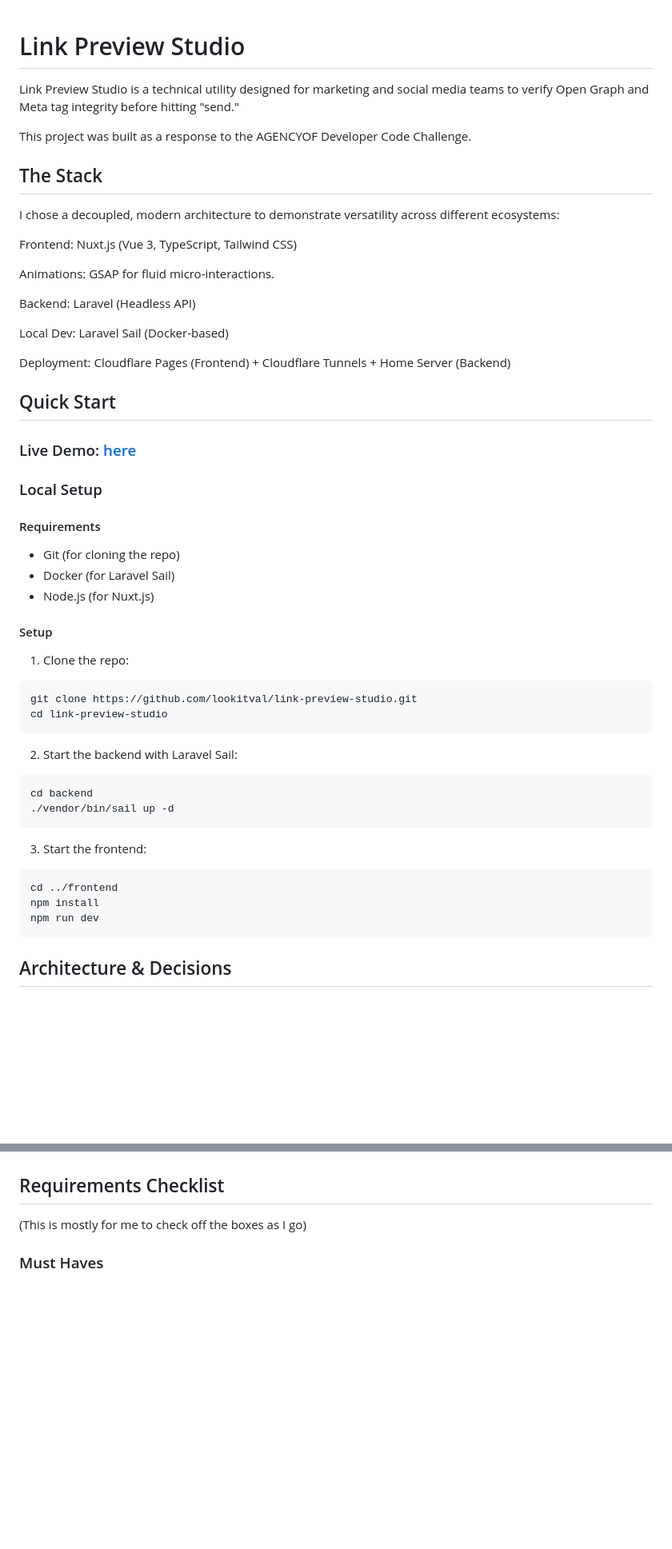
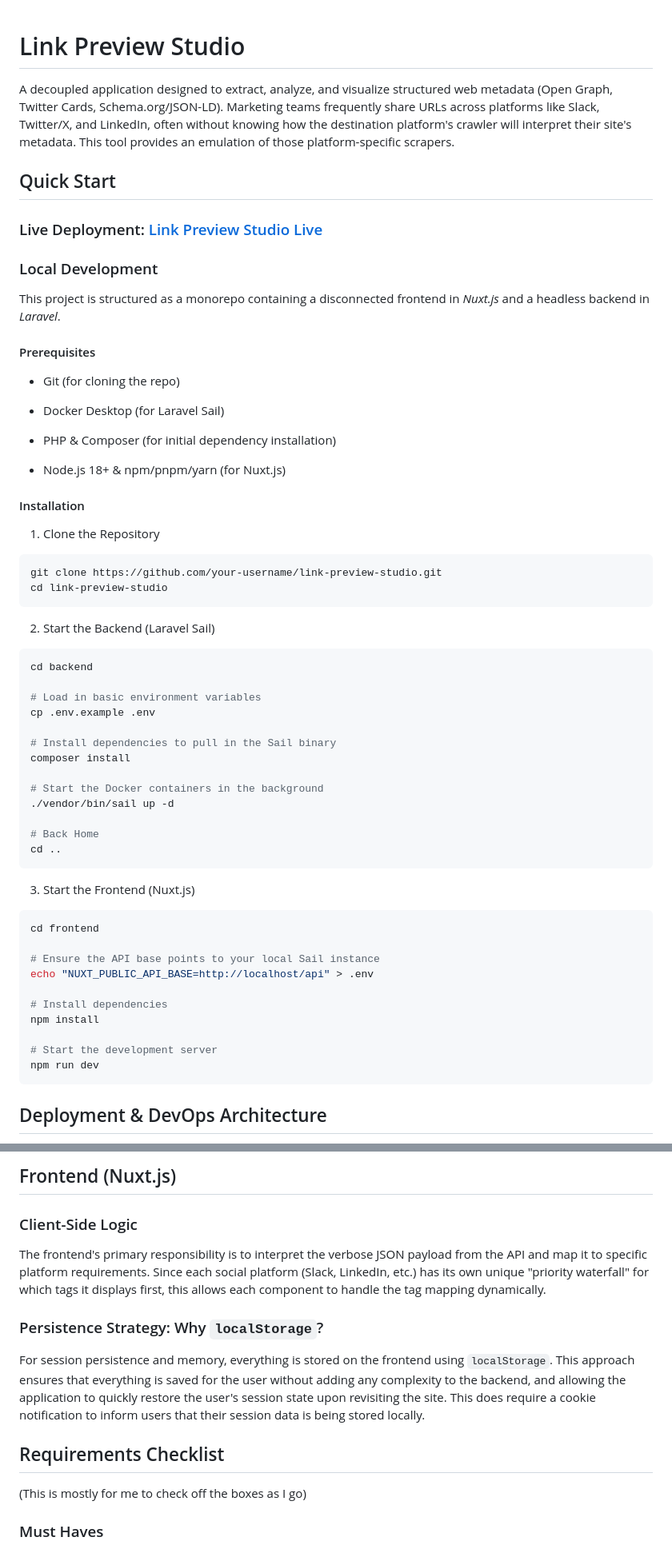
Before and after one commit to LookItVal/Link-Preview-Studio, a Markdown page: README.md, 2 parts joined by grey strips. Shown at 80% size. Drawn GitHub-style; blank space fills up the shorter version.

````diff
--- a/README.md
+++ b/README.md
@@ -1,52 +1,62 @@
 # Link Preview Studio
-Link Preview Studio is a technical utility designed for marketing and social media teams to verify Open Graph and Meta tag integrity before hitting "send."
 
-This project was built as a response to the AGENCYOF Developer Code Challenge.
-
-## The Stack
-I chose a decoupled, modern architecture to demonstrate versatility across different ecosystems:
-
-Frontend: Nuxt.js (Vue 3, TypeScript, Tailwind CSS)
-
-Animations: GSAP for fluid micro-interactions.
-
-Backend: Laravel (Headless API)
-
-Local Dev: Laravel Sail (Docker-based)
-
-Deployment: Cloudflare Pages (Frontend) + Cloudflare Tunnels + Home Server (Backend)
+A decoupled application designed to extract, analyze, and visualize structured web metadata (Open Graph, Twitter Cards, Schema.org/JSON-LD).
+Marketing teams frequently share URLs across platforms like Slack, Twitter/X, and LinkedIn, often without knowing how the destination platform's crawler will interpret their site's metadata. This tool provides an emulation of those platform-specific scrapers.
 
 ## Quick Start
 
-### Live Demo: [here](https://link-preview-studio.lookitval.com)
+### Live Deployment: [Link Preview Studio Live](https://link-preview-studio.lookitval.com)
 
-### Local Setup
+### Local Development
 
-#### Requirements
+This project is structured as a monorepo containing a disconnected frontend in *Nuxt.js* and a headless backend in *Laravel*.
+
+#### Prerequisites
 
 - Git (for cloning the repo)
-- Docker (for Laravel Sail)
-- Node.js (for Nuxt.js)
 
-#### Setup
-1. Clone the repo:
+- Docker Desktop (for Laravel Sail)
+- PHP & Composer (for initial dependency installation)
+- Node.js 18+ & npm/pnpm/yarn (for Nuxt.js)
+
+#### Installation
+
+1. Clone the Repository
 ```bash
-git clone https://github.com/lookitval/link-preview-studio.git
+git clone https://github.com/your-username/link-preview-studio.git
 cd link-preview-studio
 ```
 
-2. Start the backend with Laravel Sail:
+2. Start the Backend (Laravel Sail)
 ```bash
 cd backend
+
+# Load in basic environment variables
+cp .env.example .env
+
+# Install dependencies to pull in the Sail binary
+composer install
+
+# Start the Docker containers in the background
 ./vendor/bin/sail up -d
+
+# Back Home
+cd ..
 ```
 
-3. Start the frontend:
+3. Start the Frontend (Nuxt.js)
 ```bash
-cd ../frontend
+cd frontend
+
+# Ensure the API base points to your local Sail instance
+echo "NUXT_PUBLIC_API_BASE=http://localhost/api" > .env
+
+# Install dependencies
 npm install
+
+# Start the development server
 npm run dev
 ```
 
-## Architecture & Decisions
+## Deployment & DevOps Architecture
 
@@ -95,3 +178,14 @@ I could have deployed this into a traditional cloud provider, but I have a home
+## Frontend (Nuxt.js)
+
+### Client-Side Logic
+
+The frontend's primary responsibility is to interpret the verbose JSON payload from the API and map it to specific platform requirements. Since each social platform (Slack, LinkedIn, etc.) has its own unique "priority waterfall" for which tags it displays first, this allows each component to handle the tag mapping dynamically.
+
+### Persistence Strategy: Why `localStorage`?
+
+For session persistence and memory, everything is stored on the frontend using `localStorage`.
+This approach ensures that everything is saved for the user without adding any complexity to the backend, and allowing the application to quickly restore the user's session state upon revisiting the site.
+This does require a cookie notification to inform users that their session data is being stored locally.
 
 ## Requirements Checklist
 (This is mostly for me to check off the boxes as I go)
````
Also changed, not shown: other parts of README.md (+124 -58 lines).
